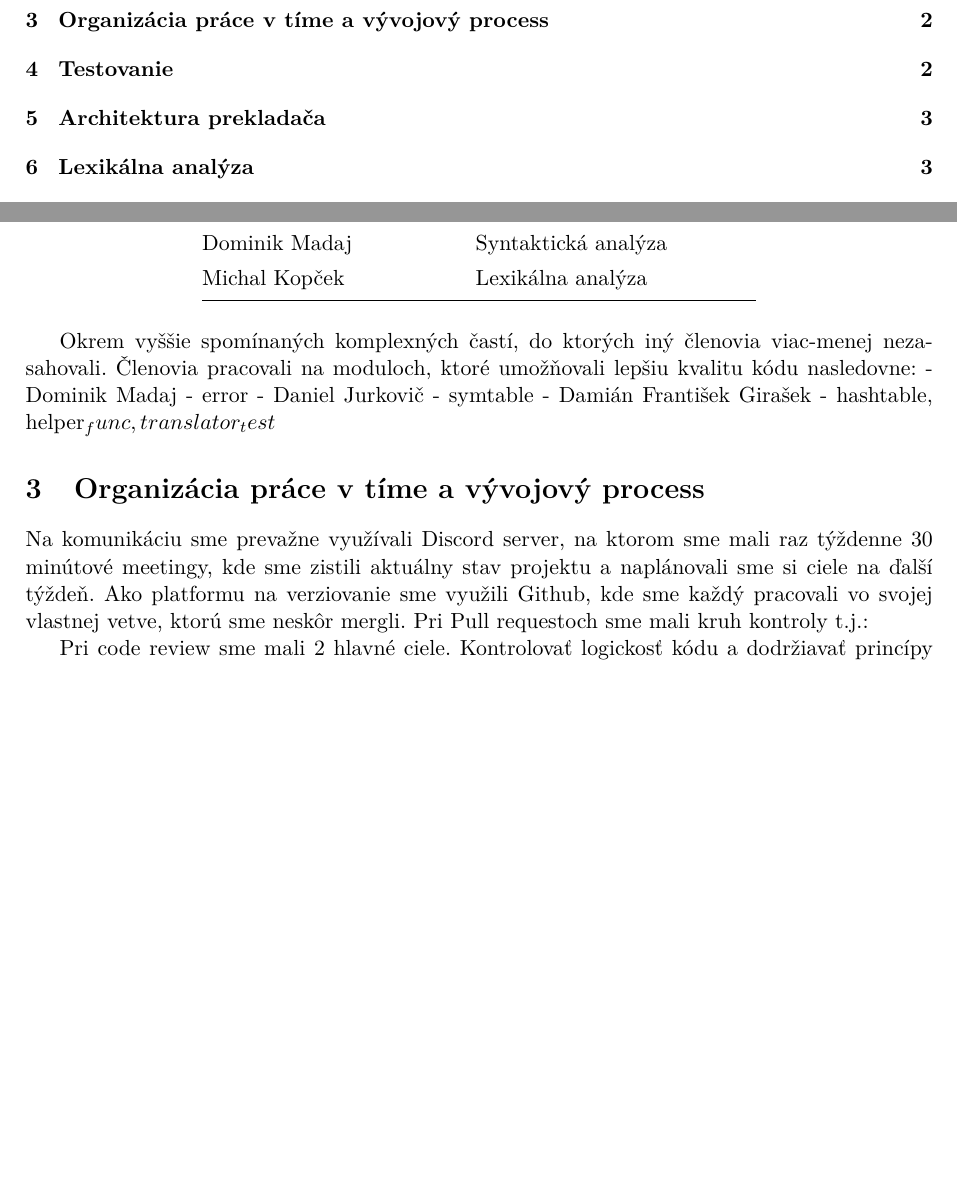
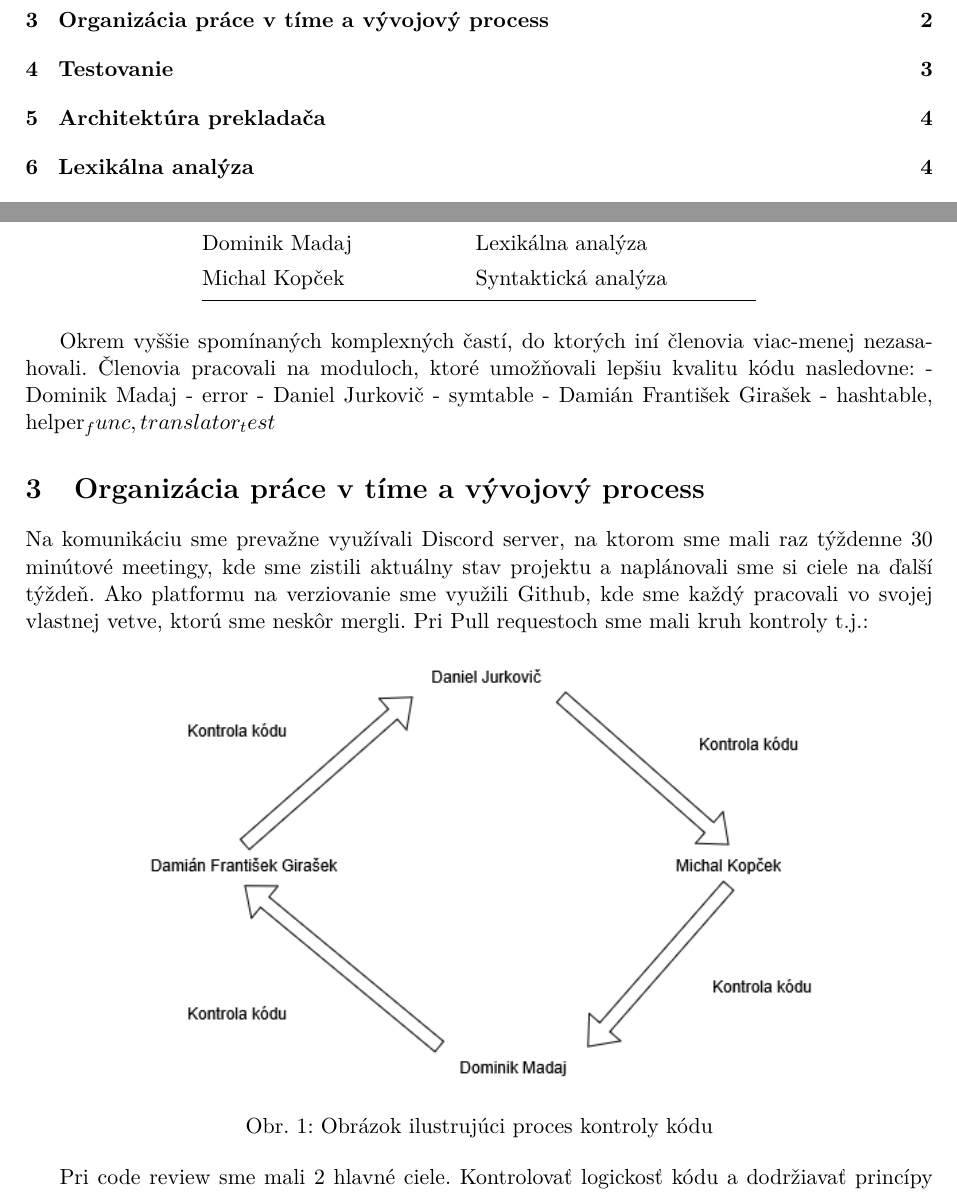
Before and after one commit to yupIAmDamian/ifj-project, a LaTeX document (doc/dokumentace.tex, which reads doc/sections/01_teamwork.tex): two parts of pages 2 and 3 of 5 before the commit and two parts of pages 2 and 3 of 6 after it, joined at a grey line, cut so that both start at the same text, the shorter picture padded with empty space. Compiled offline with pdfLaTeX.

Commit message:
doc: fix of doc problems and added image

```diff
--- a/doc/sections/01_teamwork.tex
+++ b/doc/sections/01_teamwork.tex
@@ -10,13 +10,13 @@ Každý člen tímu si zobral na starosti jednu ucelenú časť projektu:
             \midrule
             Damián František Girašek  & Generátor finálneho kódu \\
             Daniel Jurkovič  &  Sémanticka analýza\\
-            Dominik Madaj & Syntaktická analýza  \\
-            Michal Kopček & Lexikálna analýza \\
+            Dominik Madaj & Lexikálna analýza \\
+            Michal Kopček & Syntaktická analýza\\
         \bottomrule
     \end{tabular}
 \end{table}
 
-Okrem vyššie spomínaných komplexných častí, do ktorých iný členovia viac-menej nezasahovali. Členovia pracovali na moduloch, ktoré umožňovali lepšiu kvalitu kódu nasledovne:
+Okrem vyššie spomínaných komplexných častí, do ktorých iní členovia viac-menej nezasahovali. Členovia pracovali na moduloch, ktoré umožňovali lepšiu kvalitu kódu nasledovne:
 - Dominik Madaj - error
 - Daniel Jurkovič - symtable
 - Damián František Girašek  - hashtable, helper_func, translator_test
@@ -24,7 +24,13 @@ Okrem vyššie spomínaných komplexných častí, do ktorých iný členovia vi
 \section{Organizácia práce v tíme a vývojový process}
 Na komunikáciu sme prevažne využívali Discord server, na ktorom sme mali raz týždenne 30 minútové meetingy, kde sme zistili aktuálny stav projektu a naplánovali sme si ciele na ďalší týždeň.
 Ako platformu na verziovanie sme využili Github, kde sme každý pracovali vo svojej vlastnej vetve, ktorú sme neskôr mergli. Pri Pull requestoch sme mali kruh kontroly t.j.:
-% Tu bude obrázok kontroly%
+
+\begin{figure}[h]
+    \centering
+    \includegraphics[width=0.8\textwidth]{images/xgirasd00_images/CW.png}
+    \caption{Obrázok ilustrujúci proces kontroly kódu}
+    \label{fig:nazov_obrazka}
+\end{figure}
 
 Pri code review sme mali 2 hlavné ciele. Kontrolovať logickosť kódu a dodržiavať princípy KISS a DRY. Vzhľadom na to, že pre väčšinu tímu to bola prvá skúsenosť s hodnotením cudzieho kódu nie vždy sa podarilo odhaliť chyby a nedokonalosti. No na druhej strane bolo vidieť zlepšenie pri hdonotení code review.
 
```
Also changed, not shown: doc/dokumentace.tex (+1 -1 lines), doc/images/xgirasd00_images/CW.png (added), 1 other file.
